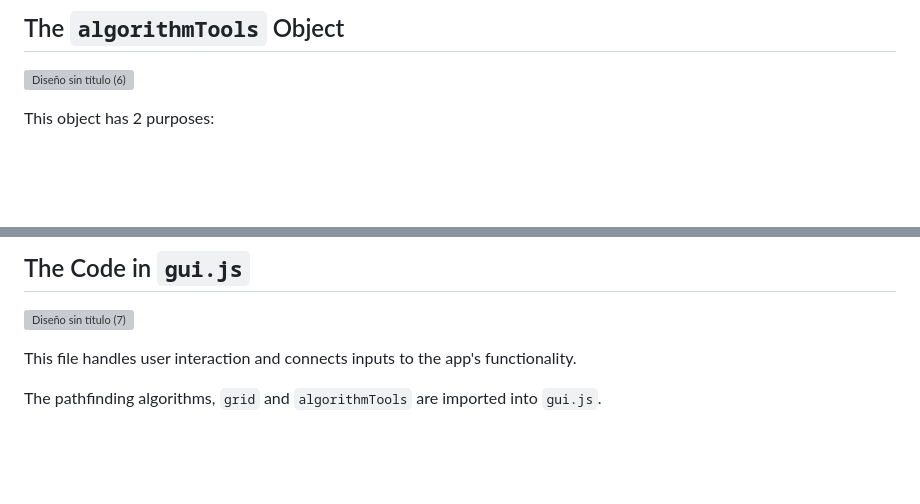
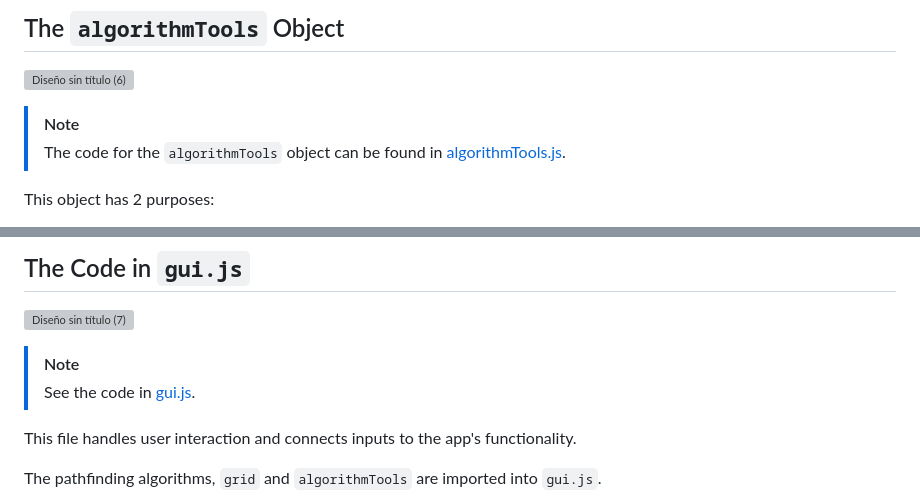
Before and after one commit to Joaquin-E-Serraiti/pathfinding-visualizer, a Markdown page: CODEBASE.md, 2 parts joined by grey strips. GitHub-like rendering; blank space fills up the shorter version; grey boxes are pictures that could not be loaded.

```diff
--- a/CODEBASE.md
+++ b/CODEBASE.md
@@ -225,6 +228,8 @@ If the grid is reset or resized, the square states are also reset to `0b00` (emp
 
 ![Diseño sin título (6)](https://github.com/user-attachments/assets/b683b88b-8a01-4ad5-a4d9-c5f64025cbb3)
 
+> [!NOTE]
+> The code for the `algorithmTools` object can be found in [algorithmTools.js](./scripts/algorithmTools.js).
 
 This object has 2 purposes:
 
@@ -294,6 +299,9 @@ Currently, algorithm selection is manual — `gui.js` must be modified to switch
 
 ![Diseño sin título (7)](https://github.com/user-attachments/assets/c9223ba3-369e-4eb4-ba43-2f72d37ebfde)
 
+> [!NOTE]
+> See the code in [gui.js](./scripts/gui.js).
+
 This file handles user interaction and connects inputs to the app's functionality.
 
 The pathfinding algorithms, `grid` and `algorithmTools` are imported into `gui.js`.
```
Also changed, not shown: other parts of CODEBASE.md (+9 -6 lines).
